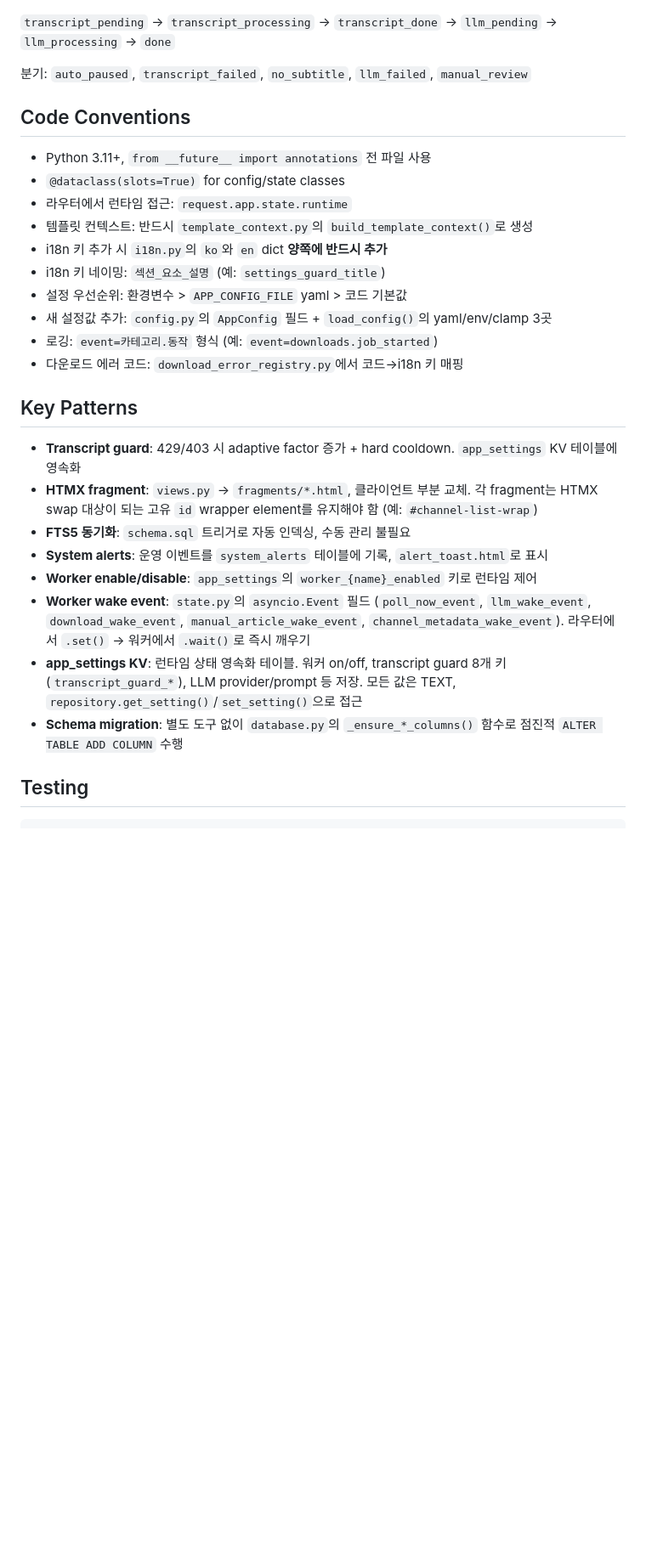
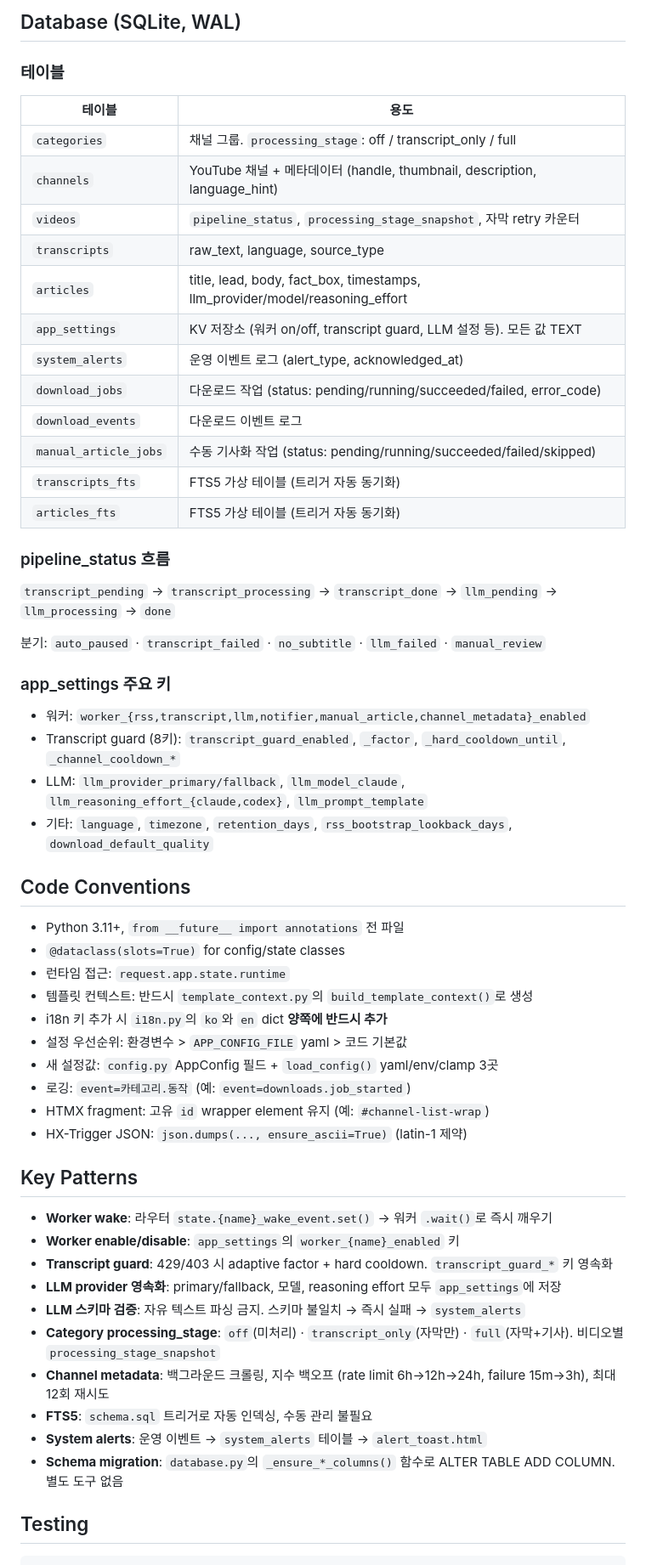
Before and after one commit to sh1n-k/BriefTube, a Markdown page: CLAUDE.md, the part around one of its changes. Shown at 85% size. Rendered like a GitHub page; blank space fills up the shorter version.

```diff
--- a/CLAUDE.md
+++ b/CLAUDE.md
@@ -23,31 +92,60 @@ python scripts/init_db.py              # DB 초기화 (최초 1회)
+## Database (SQLite, WAL)
+
+### 테이블
+
+| 테이블 | 용도 |
+|--------|------|
+| `categories` | 채널 그룹. `processing_stage`: off / transcript_only / full |
+| `channels` | YouTube 채널 + 메타데이터 (handle, thumbnail, description, language_hint) |
+| `videos` | `pipeline_status`, `processing_stage_snapshot`, 자막 retry 카운터 |
+| `transcripts` | raw_text, language, source_type |
+| `articles` | title, lead, body, fact_box, timestamps, llm_provider/model/reasoning_effort |
+| `app_settings` | KV 저장소 (워커 on/off, transcript guard, LLM 설정 등). 모든 값 TEXT |
+| `system_alerts` | 운영 이벤트 로그 (alert_type, acknowledged_at) |
+| `download_jobs` | 다운로드 작업 (status: pending/running/succeeded/failed, error_code) |
+| `download_events` | 다운로드 이벤트 로그 |
+| `manual_article_jobs` | 수동 기사화 작업 (status: pending/running/succeeded/failed/skipped) |
+| `transcripts_fts` | FTS5 가상 테이블 (트리거 자동 동기화) |
+| `articles_fts` | FTS5 가상 테이블 (트리거 자동 동기화) |
+
+### pipeline_status 흐름
 
 `transcript_pending` → `transcript_processing` → `transcript_done` → `llm_pending` → `llm_processing` → `done`
 
-분기: `auto_paused`, `transcript_failed`, `no_subtitle`, `llm_failed`, `manual_review`
+분기: `auto_paused` · `transcript_failed` · `no_subtitle` · `llm_failed` · `manual_review`
+
+### app_settings 주요 키
+
+- 워커: `worker_{rss,transcript,llm,notifier,manual_article,channel_metadata}_enabled`
+- Transcript guard (8키): `transcript_guard_enabled`, `_factor`, `_hard_cooldown_until`, `_channel_cooldown_*`
+- LLM: `llm_provider_primary/fallback`, `llm_model_claude`, `llm_reasoning_effort_{claude,codex}`, `llm_prompt_template`
+- 기타: `language`, `timezone`, `retention_days`, `rss_bootstrap_lookback_days`, `download_default_quality`
 
 ## Code Conventions
 
-- Python 3.11+, `from __future__ import annotations` 전 파일 사용
+- Python 3.11+, `from __future__ import annotations` 전 파일
 - `@dataclass(slots=True)` for config/state classes
-- 라우터에서 런타임 접근: `request.app.state.runtime`
+- 런타임 접근: `request.app.state.runtime`
 - 템플릿 컨텍스트: 반드시 `template_context.py`의 `build_template_context()`로 생성
 - i18n 키 추가 시 `i18n.py`의 `ko`와 `en` dict **양쪽에 반드시 추가**
-- i18n 키 네이밍: `섹션_요소_설명` (예: `settings_guard_title`)
 - 설정 우선순위: 환경변수 > `APP_CONFIG_FILE` yaml > 코드 기본값
-- 새 설정값 추가: `config.py`의 `AppConfig` 필드 + `load_config()`의 yaml/env/clamp 3곳
-- 로깅: `event=카테고리.동작` 형식 (예: `event=downloads.job_started`)
-- 다운로드 에러 코드: `download_error_registry.py`에서 코드→i18n 키 매핑
+- 새 설정값: `config.py` AppConfig 필드 + `load_config()` yaml/env/clamp 3곳
+- 로깅: `event=카테고리.동작` (예: `event=downloads.job_started`)
+- HTMX fragment: 고유 `id` wrapper element 유지 (예: `#channel-list-wrap`)
+- HX-Trigger JSON: `json.dumps(..., ensure_ascii=True)` (latin-1 제약)
 
 ## Key Patterns
 
-- **Transcript guard**: 429/403 시 adaptive factor 증가 + hard cooldown. `app_settings` KV 테이블에 영속화
-- **HTMX fragment**: `views.py` → `fragments/*.html`, 클라이언트 부분 교체. 각 fragment는 HTMX swap 대상이 되는 고유 `id` wrapper element를 유지해야 함 (예: `#channel-list-wrap`)
-- **FTS5 동기화**: `schema.sql` 트리거로 자동 인덱싱, 수동 관리 불필요
-- **System alerts**: 운영 이벤트를 `system_alerts` 테이블에 기록, `alert_toast.html`로 표시
-- **Worker enable/disable**: `app_settings`의 `worker_{name}_enabled` 키로 런타임 제어
-- **Worker wake event**: `state.py`의 `asyncio.Event` 필드 (`poll_now_event`, `llm_wake_event`, `download_wake_event`, `manual_article_wake_event`, `channel_metadata_wake_event`). 라우터에서 `.set()` → 워커에서 `.wait()`로 즉시 깨우기
-- **app_settings KV**: 런타임 상태 영속화 테이블. 워커 on/off, transcript guard 8개 키 (`transcript_guard_*`), LLM provider/prompt 등 저장. 모든 값은 TEXT, `repository.get_setting()`/`set_setting()`으로 접근
-- **Schema migration**: 별도 도구 없이 `database.py`의 `_ensure_*_columns()` 함수로 점진적 `ALTER TABLE ADD COLUMN` 수행
+- **Worker wake**: 라우터 `state.{name}_wake_event.set()` → 워커 `.wait()`로 즉시 깨우기
+- **Worker enable/disable**: `app_settings`의 `worker_{name}_enabled` 키
+- **Transcript guard**: 429/403 시 adaptive factor + hard cooldown. `transcript_guard_*` 키 영속화
+- **LLM provider 영속화**: primary/fallback, 모델, reasoning effort 모두 `app_settings`에 저장
+- **LLM 스키마 검증**: 자유 텍스트 파싱 금지. 스키마 불일치 → 즉시 실패 → `system_alerts`
+- **Category processing_stage**: `off`(미처리) · `transcript_only`(자막만) · `full`(자막+기사). 비디오별 `processing_stage_snapshot`
+- **Channel metadata**: 백그라운드 크롤링, 지수 백오프 (rate limit 6h→12h→24h, failure 15m→3h), 최대 12회 재시도
+- **FTS5**: `schema.sql` 트리거로 자동 인덱싱, 수동 관리 불필요
+- **System alerts**: 운영 이벤트 → `system_alerts` 테이블 → `alert_toast.html`
+- **Schema migration**: `database.py`의 `_ensure_*_columns()` 함수로 ALTER TABLE ADD COLUMN. 별도 도구 없음
 
 ## Testing
 
```
Also changed, not shown: other parts of CLAUDE.md (+83 -11 lines).
